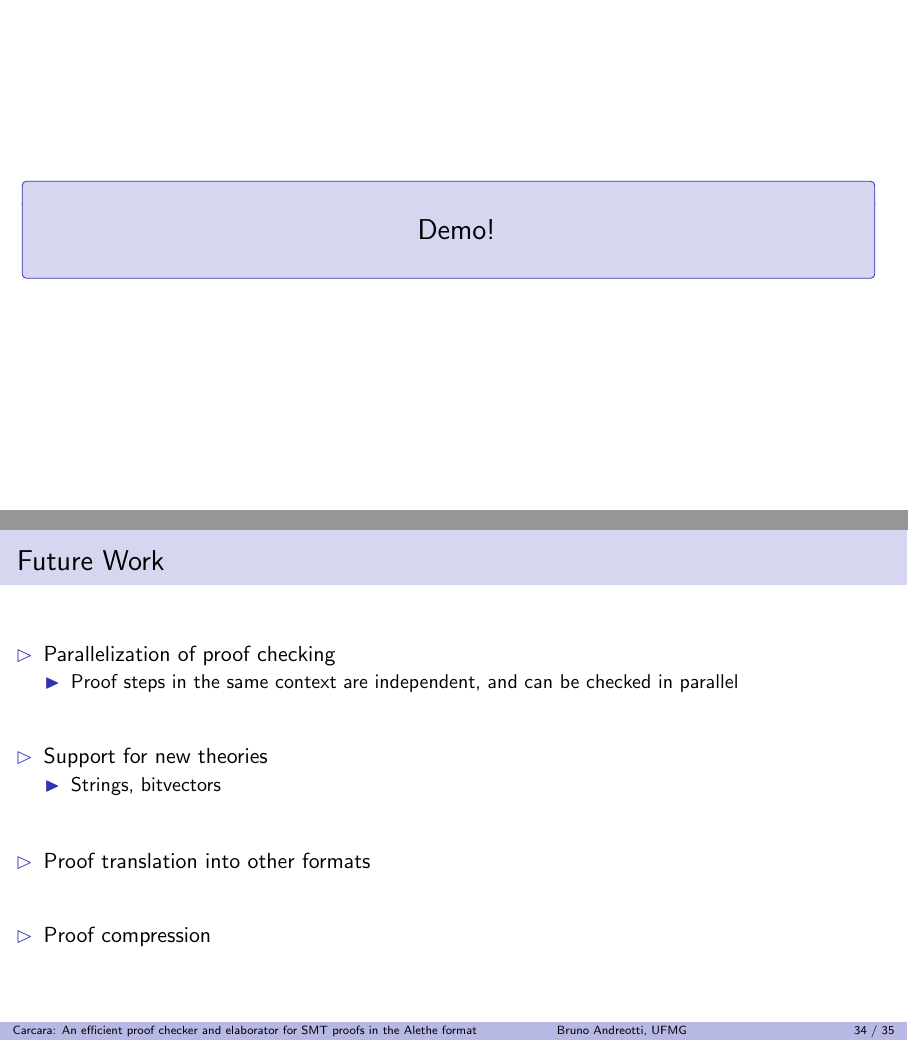
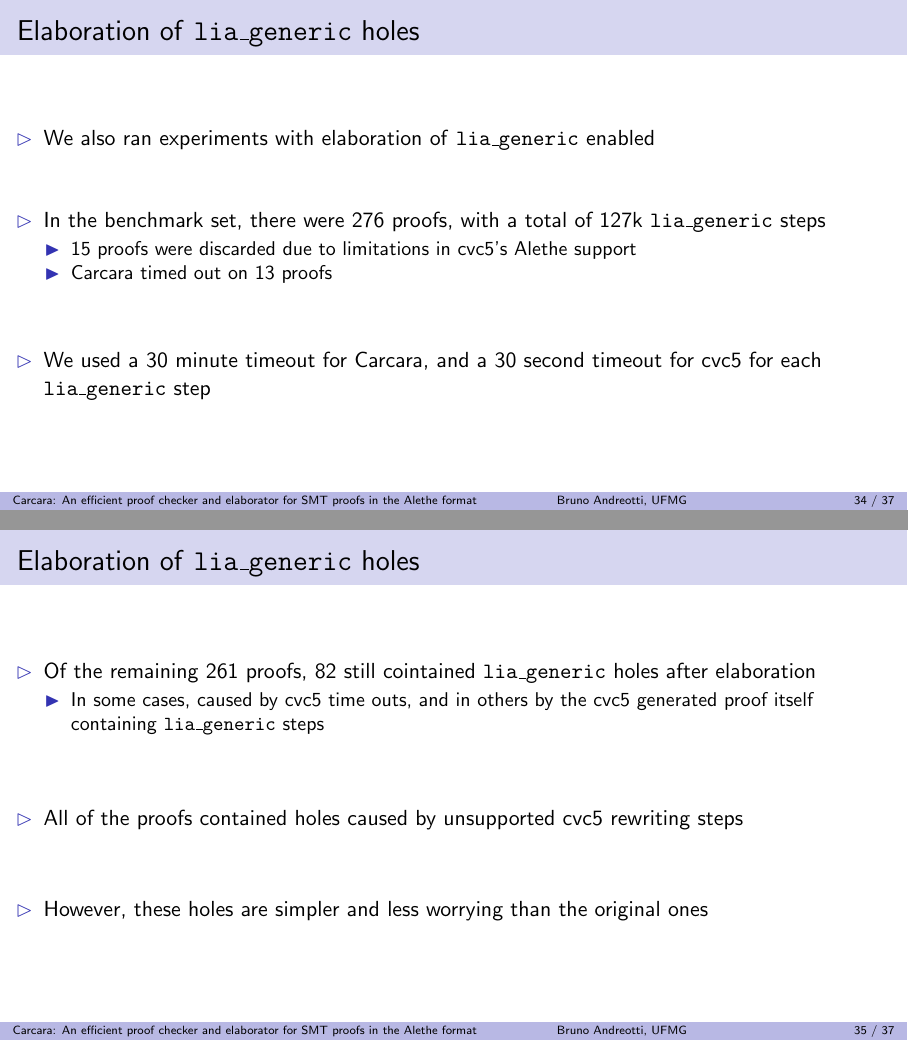
Before and after one commit to bpandreotti/carcara-talk, LaTeX slides (talk.tex): pages 42 and 43 of 44 before the commit and pages 42 and 43 of 46 after it, joined at a grey line. Compiled offline with pdfLaTeX.

Commit message:
Final adjustments

```diff
--- a/talk.tex
+++ b/talk.tex
@@ -1192,9 +1192,40 @@ proofs in the Alethe format}
   \includegraphics[height=0.85\textheight]{images/by-rules-comp.png}
 \end{frame}
 
+\begin{frame}
+  \frametitle{Elaboration of \texttt{lia\_generic} holes}
+  \begin{itemize}
+    \item We also ran experiments with elaboration of \texttt{lia\_generic}
+      enabled
+    \vitem In the benchmark set, there were 276 proofs, with a total of 127k
+    \texttt{lia\_generic} steps
+    \begin{itemize}
+      \item 15 proofs were discarded due to limitations in cvc5's Alethe support
+      \item Carcara timed out on 13 proofs
+    \end{itemize}
+    \vitem We used a 30 minute timeout for Carcara, and a 30 second timeout for
+    cvc5 for each \texttt{lia\_generic} step
+  \end{itemize}
+\end{frame}
+
+\begin{frame}
+  \frametitle{Elaboration of \texttt{lia\_generic} holes}
+  \begin{itemize}
+    \item Of the remaining 261 proofs, 82 still cointained \texttt{lia\_generic}
+      holes after elaboration
+    \begin{itemize}
+      \item In some cases, caused by cvc5 time outs, and in others by the cvc5
+        generated proof itself containing \texttt{lia\_generic} steps
+    \end{itemize}
+    \vitem All of the proofs contained holes caused by unsupported cvc5 rewriting steps
+    \vitem However, these holes are simpler and less worrying than the original
+    ones
+  \end{itemize}
+\end{frame}
+
 \section{Demo!}
 
 \begin{frame}
-  \frametitle{Future Work}
+  \frametitle{Conclusion}
+
   \begin{itemize}
-    \item Parallelization of proof checking
@@ -1201,3 +1237 @@ proofs in the Alethe format}
     \begin{itemize}
-      \item Proof steps in the same context are independent, and can be checked
-      in parallel
@@ -1204,10 +1242,4 @@ proofs in the Alethe format}
     \end{itemize}
-    \vitem Support for new theories
-    \begin{itemize}
-      \item Strings, bitvectors
-    \end{itemize}
-    \vitem Proof translation into other formats
-    \vitem Proof compression
   \end{itemize}
 \end{frame}
 
```
Also changed, not shown: talk.tex (9 more changed lines).
